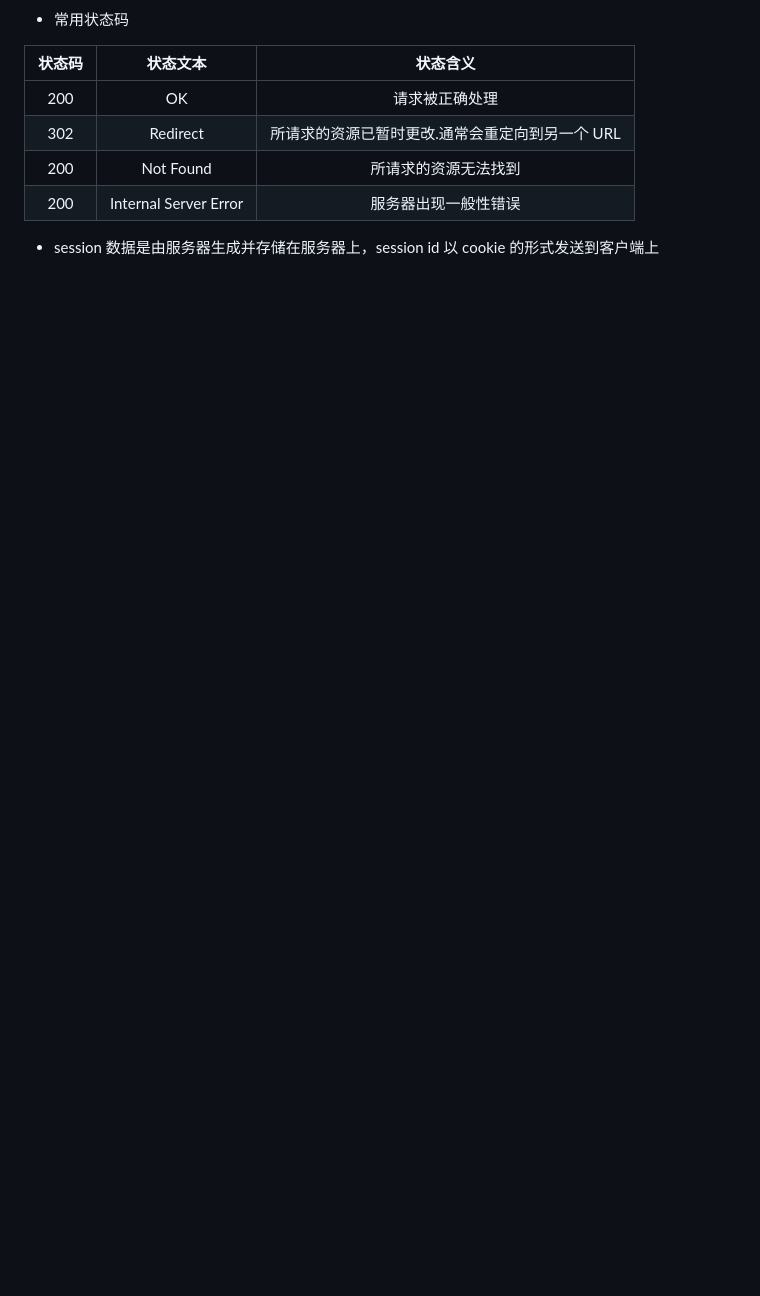
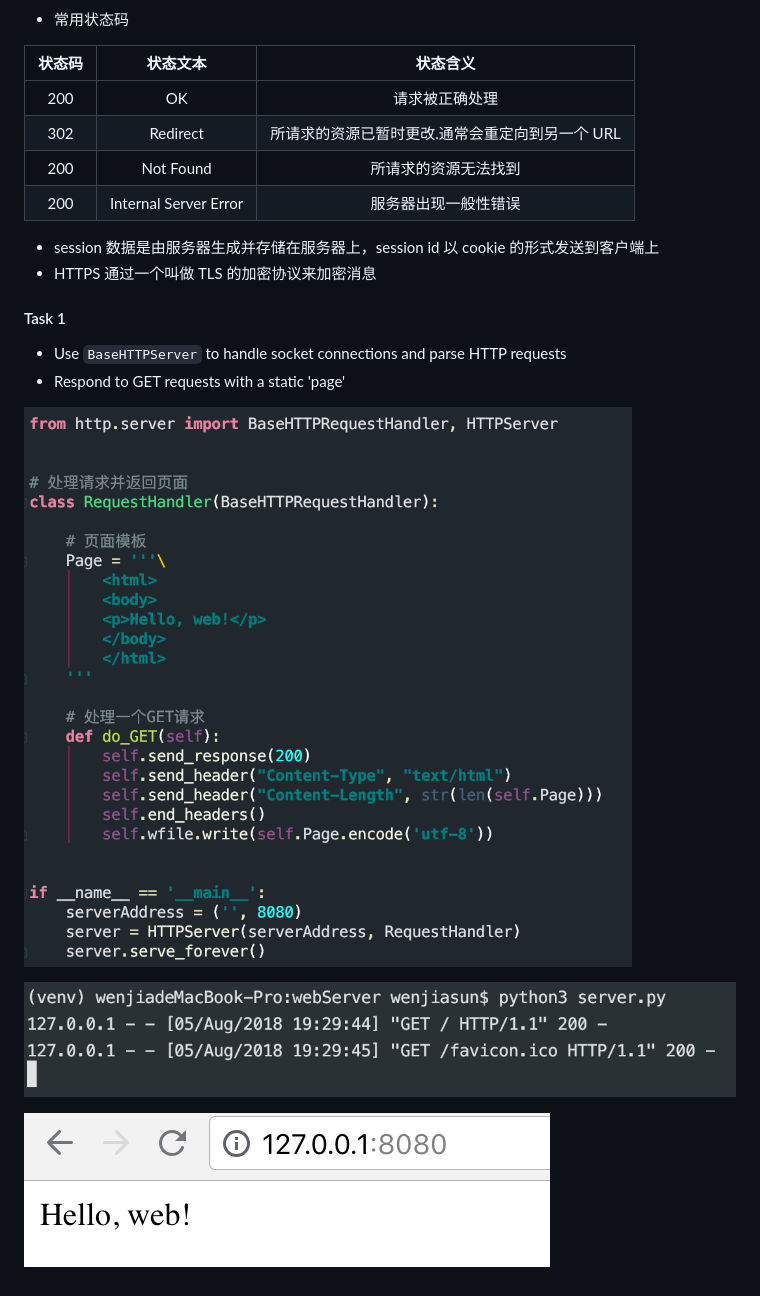
Before and after one commit to Jasbeauty/Learning-with-Python, a Markdown page: webServer/README.md, the part around the change. GitHub-like rendering; pictures changed too: webServer/pics/task1_1.png (added), webServer/pics/task1_2.png (added), webServer/pics/task1_3.png (added); blank space fills up the shorter version.

```diff
--- a/webServer/README.md
+++ b/webServer/README.md
@@ -35,3 +35,14 @@
 | 200 | Internal Server Error | 服务器出现一般性错误 |
 
 * session 数据是由服务器生成并存储在服务器上，session id 以 cookie 的形式发送到客户端上
+* HTTPS 通过一个叫做 TLS 的加密协议来加密消息
+
+#### Task 1
+* Use `BaseHTTPServer` to handle socket connections and parse HTTP requests
+* Respond to GET requests with a static 'page'
+
+![1](pics/task1_1.png)
+
+![2](pics/task1_3.png)
+
+![3](pics/task1_2.png)
```
Also changed, not shown: 1 other file.
